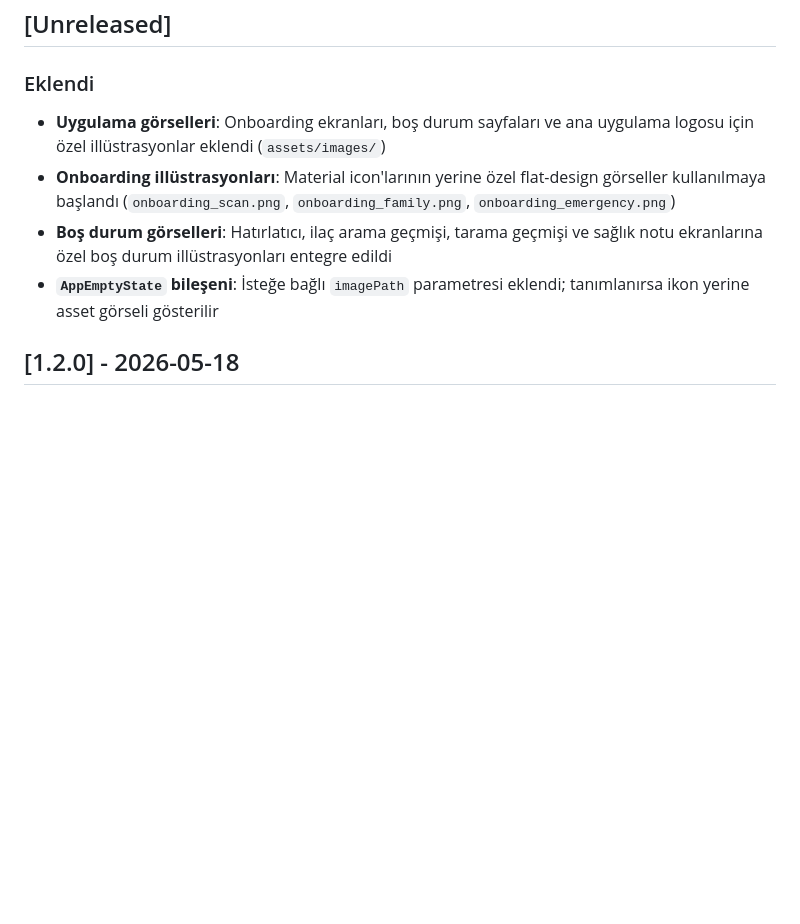
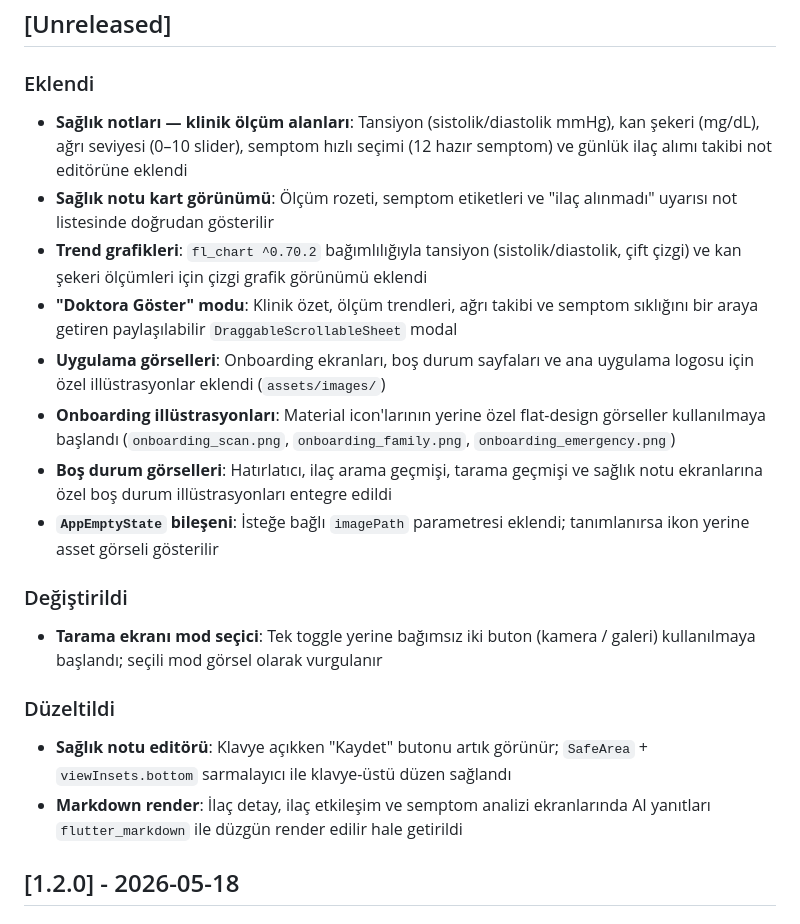
Before and after one commit to hasanyilmazgursoy/Eczanem, a Markdown page: CHANGELOG.md, the part around the change. Drawn GitHub-style; blank space fills up the shorter version.

Commit message:
docs: CHANGELOG ve README bugünkü değişikliklerle güncellendi
- CHANGELOG [Unreleased]: sağlık notları klinik alanlar, trend grafikleri, Doktora Göster modu, tarama modu değişikliği, klavye/markdown düzeltmeleri eklendi

- README: öne çıkanlar ve çalışan modüller bölümlerine klinik ölçüm takibi ve Doktora Göster modu eklendi

```diff
--- a/CHANGELOG.md
+++ b/CHANGELOG.md
@@ -7,6 +7,16 @@ Biçim olarak Keep a Changelog yaklaşımı ve SemVer mantığı referans alın
 ## [Unreleased]
 
 ### Eklendi
+- **Sağlık notları — klinik ölçüm alanları**: Tansiyon (sistolik/diastolik mmHg),
+  kan şekeri (mg/dL), ağrı seviyesi (0–10 slider), semptom hızlı seçimi (12 hazır
+  semptom) ve günlük ilaç alımı takibi not editörüne eklendi
+- **Sağlık notu kart görünümü**: Ölçüm rozeti, semptom etiketleri ve "ilaç
+  alınmadı" uyarısı not listesinde doğrudan gösterilir
+- **Trend grafikleri**: `fl_chart ^0.70.2` bağımlılığıyla tansiyon
+  (sistolik/diastolik, çift çizgi) ve kan şekeri ölçümleri için çizgi grafik
+  görünümü eklendi
+- **"Doktora Göster" modu**: Klinik özet, ölçüm trendleri, ağrı takibi ve semptom
+  sıklığını bir araya getiren paylaşılabilir `DraggableScrollableSheet` modal
 - **Uygulama görselleri**: Onboarding ekranları, boş durum sayfaları ve ana
   uygulama logosu için özel illüstrasyonlar eklendi (`assets/images/`)
 - **Onboarding illüstrasyonları**: Material icon'larının yerine özel flat-design
@@ -16,6 +26,16 @@ Biçim olarak Keep a Changelog yaklaşımı ve SemVer mantığı referans alın
   sağlık notu ekranlarına özel boş durum illüstrasyonları entegre edildi
 - **`AppEmptyState` bileşeni**: İsteğe bağlı `imagePath` parametresi eklendi;
   tanımlanırsa ikon yerine asset görseli gösterilir
+
+### Değiştirildi
+- **Tarama ekranı mod seçici**: Tek toggle yerine bağımsız iki buton (kamera /
+  galeri) kullanılmaya başlandı; seçili mod görsel olarak vurgulanır
+
+### Düzeltildi
+- **Sağlık notu editörü**: Klavye açıkken "Kaydet" butonu artık görünür;
+  `SafeArea` + `viewInsets.bottom` sarmalayıcı ile klavye-üstü düzen sağlandı
+- **Markdown render**: İlaç detay, ilaç etkileşim ve semptom analizi ekranlarında
+  AI yanıtları `flutter_markdown` ile düzgün render edilir hale getirildi
 
 ## [1.2.0] - 2026-05-18
 
```
Also changed, not shown: README.md (+3 -0 lines).
